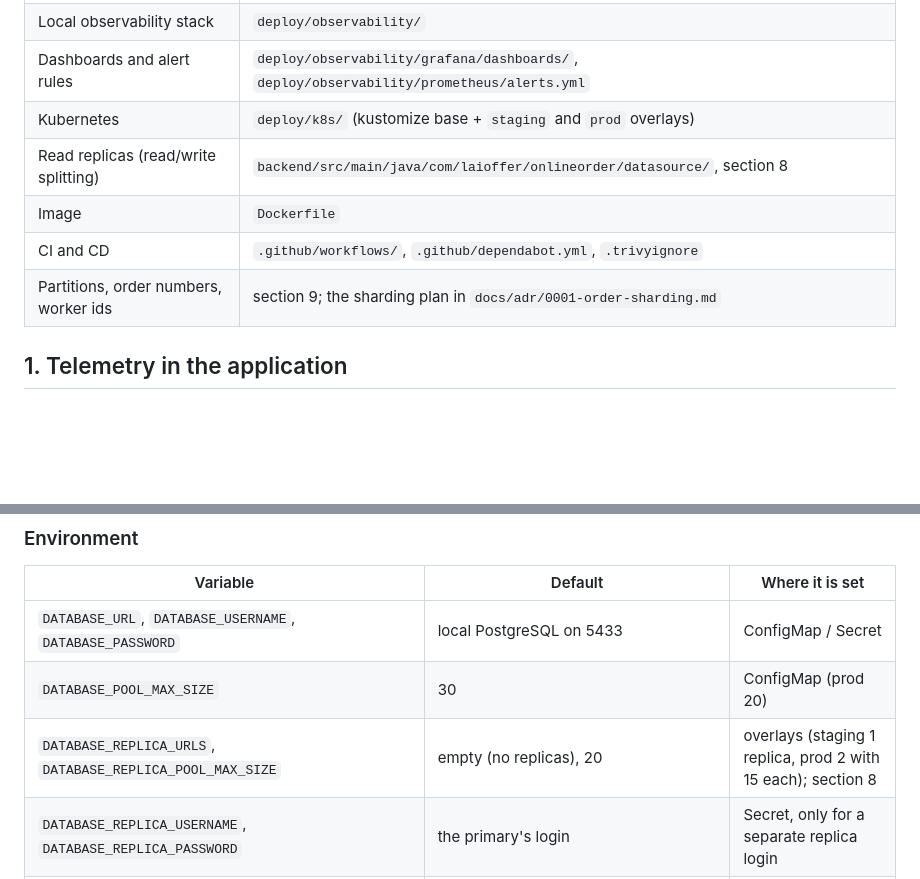
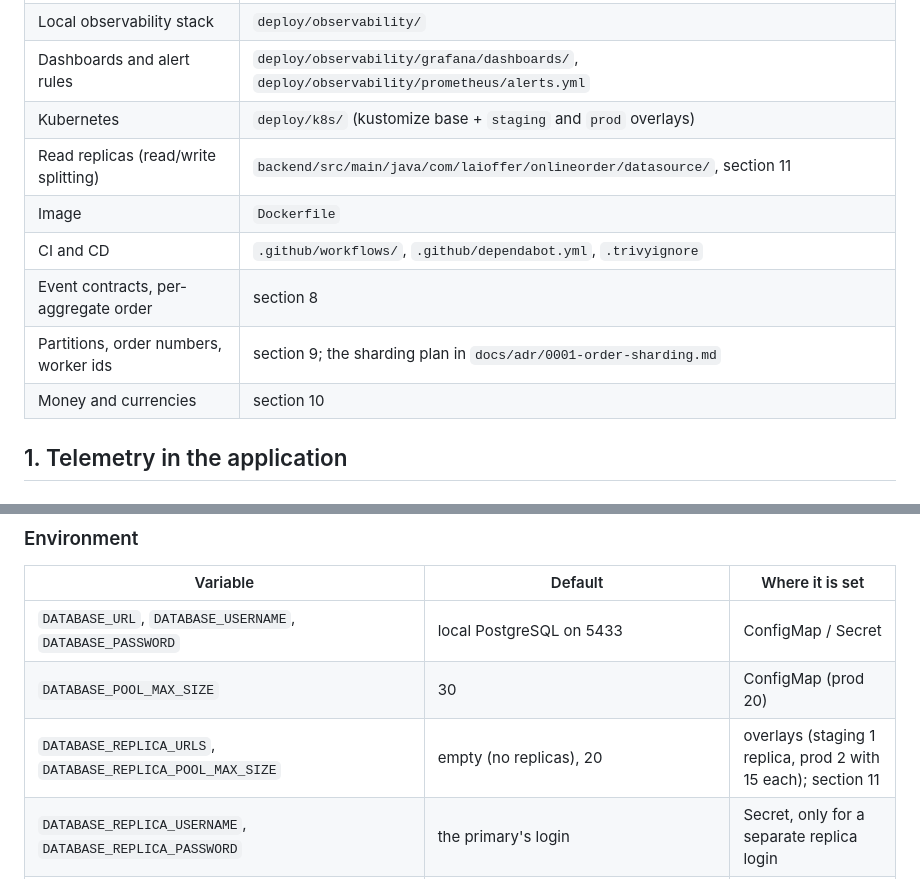
Before and after one commit to luc1ferxx/Luc1fersFoodBank, a Markdown page: docs/operations.md, 2 parts joined by grey strips. GitHub-like rendering; blank space fills up the shorter version.

Commit message:
Point the operations guide's index at the event, data-tier, money and replica sections
Co-Authored-By: Claude Opus 5.5 <noreply@anthropic.com>

```diff
--- a/docs/operations.md
+++ b/docs/operations.md
@@ -8,10 +8,12 @@ How OnlineOrder is observed, packaged, deployed and gated. Paths are relative to
 | Local observability stack | `deploy/observability/` |
 | Dashboards and alert rules | `deploy/observability/grafana/dashboards/`, `deploy/observability/prometheus/alerts.yml` |
 | Kubernetes | `deploy/k8s/` (kustomize base + `staging` and `prod` overlays) |
-| Read replicas (read/write splitting) | `backend/src/main/java/com/laioffer/onlineorder/datasource/`, section 8 |
+| Read replicas (read/write splitting) | `backend/src/main/java/com/laioffer/onlineorder/datasource/`, section 11 |
 | Image | `Dockerfile` |
 | CI and CD | `.github/workflows/`, `.github/dependabot.yml`, `.trivyignore` |
+| Event contracts, per-aggregate order | section 8 |
 | Partitions, order numbers, worker ids | section 9; the sharding plan in `docs/adr/0001-order-sharding.md` |
+| Money and currencies | section 10 |
 
 ## 1. Telemetry in the application
 
@@ -285,7 +287,7 @@ docker run --rm -v /tmp:/m:ro ghcr.io/yannh/kubeconform:v0.7.0 -strict -summary
 | --- | --- | --- |
 | `DATABASE_URL`, `DATABASE_USERNAME`, `DATABASE_PASSWORD` | local PostgreSQL on 5433 | ConfigMap / Secret |
 | `DATABASE_POOL_MAX_SIZE` | 30 | ConfigMap (prod 20) |
-| `DATABASE_REPLICA_URLS`, `DATABASE_REPLICA_POOL_MAX_SIZE` | empty (no replicas), 20 | overlays (staging 1 replica, prod 2 with 15 each); section 8 |
+| `DATABASE_REPLICA_URLS`, `DATABASE_REPLICA_POOL_MAX_SIZE` | empty (no replicas), 20 | overlays (staging 1 replica, prod 2 with 15 each); section 11 |
 | `DATABASE_REPLICA_USERNAME`, `DATABASE_REPLICA_PASSWORD` | the primary's login | Secret, only for a separate replica login |
 | `REDIS_HOST`, `REDIS_PORT`, `SPRING_DATA_REDIS_PASSWORD` | localhost:6379 | ConfigMap / Secret |
 | `REDIS_SESSION_NAMESPACE` | `onlineorder:session` (the session format version `:v2` is always appended) | - |
```
